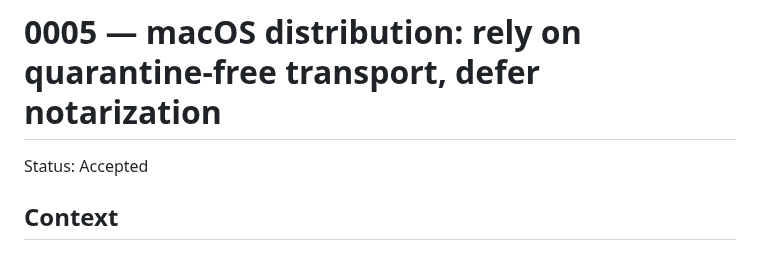
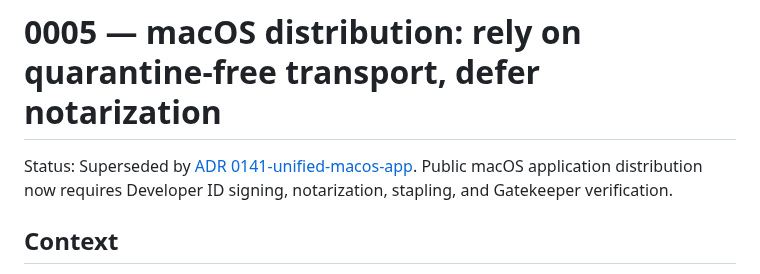
Before and after one commit to LuD1161/agentjail, a Markdown page: docs/adr/0005-macos-gatekeeper-distribution.md, the part around the change. Rendered like a GitHub page.

Commit message:
docs(macos): adopt unified app distribution
Signed-off-by: Aseem Shrey <LuD1161@users.noreply.github.com>

```diff
--- a/docs/adr/0005-macos-gatekeeper-distribution.md
+++ b/docs/adr/0005-macos-gatekeeper-distribution.md
@@ -1,6 +1,8 @@
 # 0005 — macOS distribution: rely on quarantine-free transport, defer notarization
 
-Status: Accepted
+Status: Superseded by [ADR 0141-unified-macos-app](0141-unified-macos-app.md).
+Public macOS application distribution now requires Developer ID signing,
+notarization, stapling, and Gatekeeper verification.
 
 ## Context
 
```
Also changed, not shown: docs/adr/0133-macos-menu-review.md (+1 -1 lines), docs/adr/0141-unified-macos-app.md (added, +90 -0 lines).
